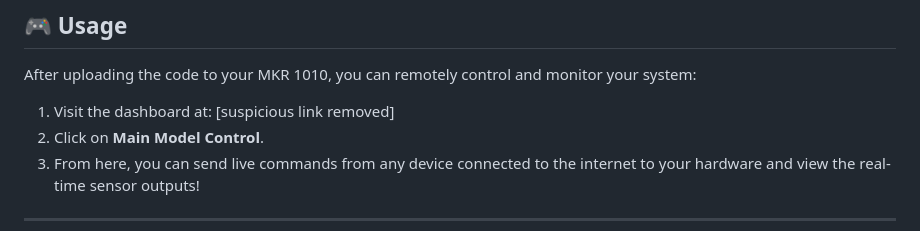
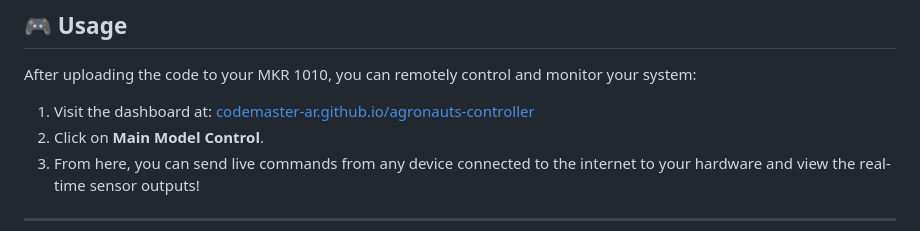
Before and after one commit to Codemaster-AR/agronauts-controller, a Markdown page: README.md, the part around the change. Drawn GitHub-style.

```diff
--- a/README.md
+++ b/README.md
@@ -346,7 +346,7 @@ void updateLEDs(uint16_t color) {
 
 After uploading the code to your MKR 1010, you can remotely control and monitor your system:
 
-1. Visit the dashboard at: [suspicious link removed]
+1. Visit the dashboard at: [codemaster-ar.github.io/agronauts-controller](codemaster-ar.github.io/agronauts-controller)
 2. Click on **Main Model Control**.
 3. From here, you can send live commands from any device connected to the internet to your hardware and view the real-time sensor outputs!
 
```
